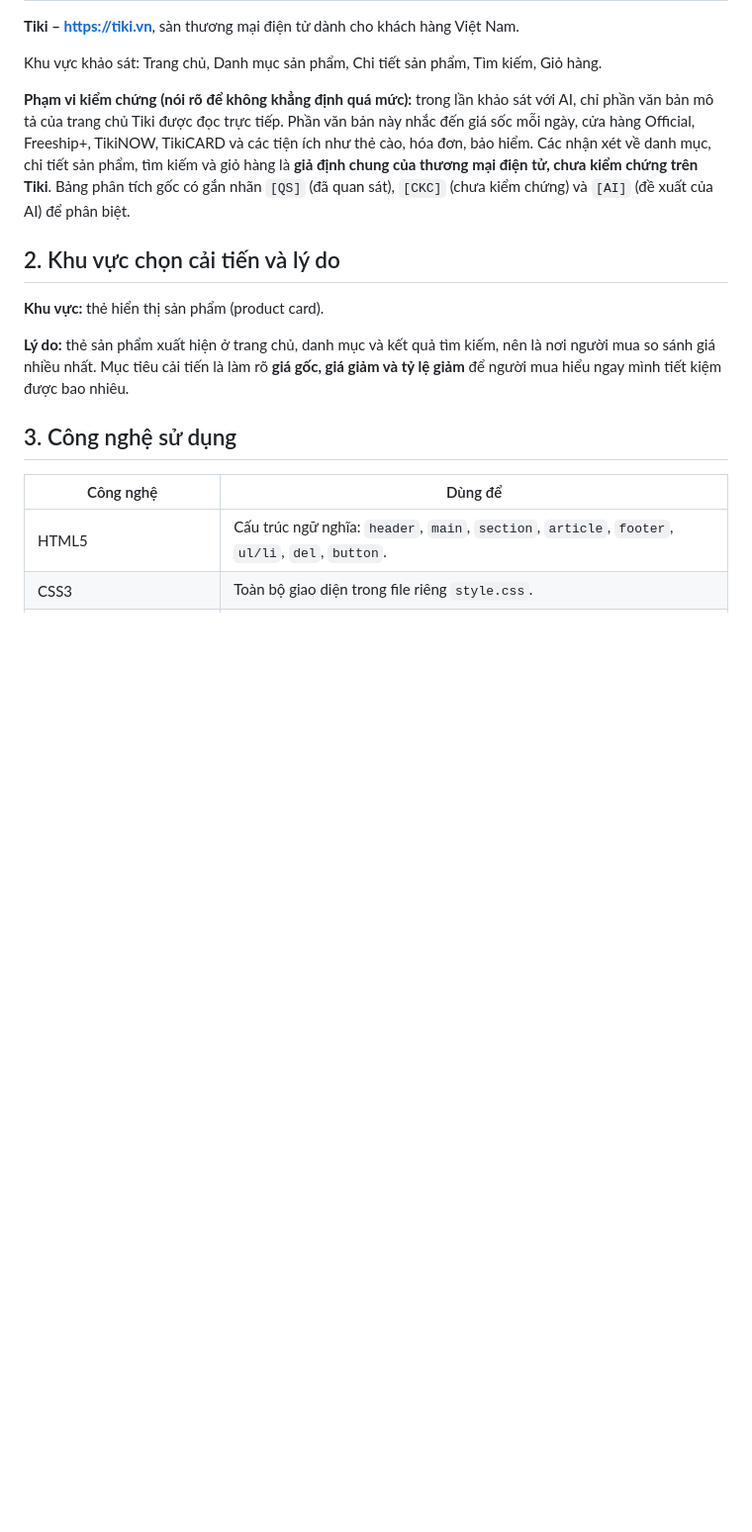
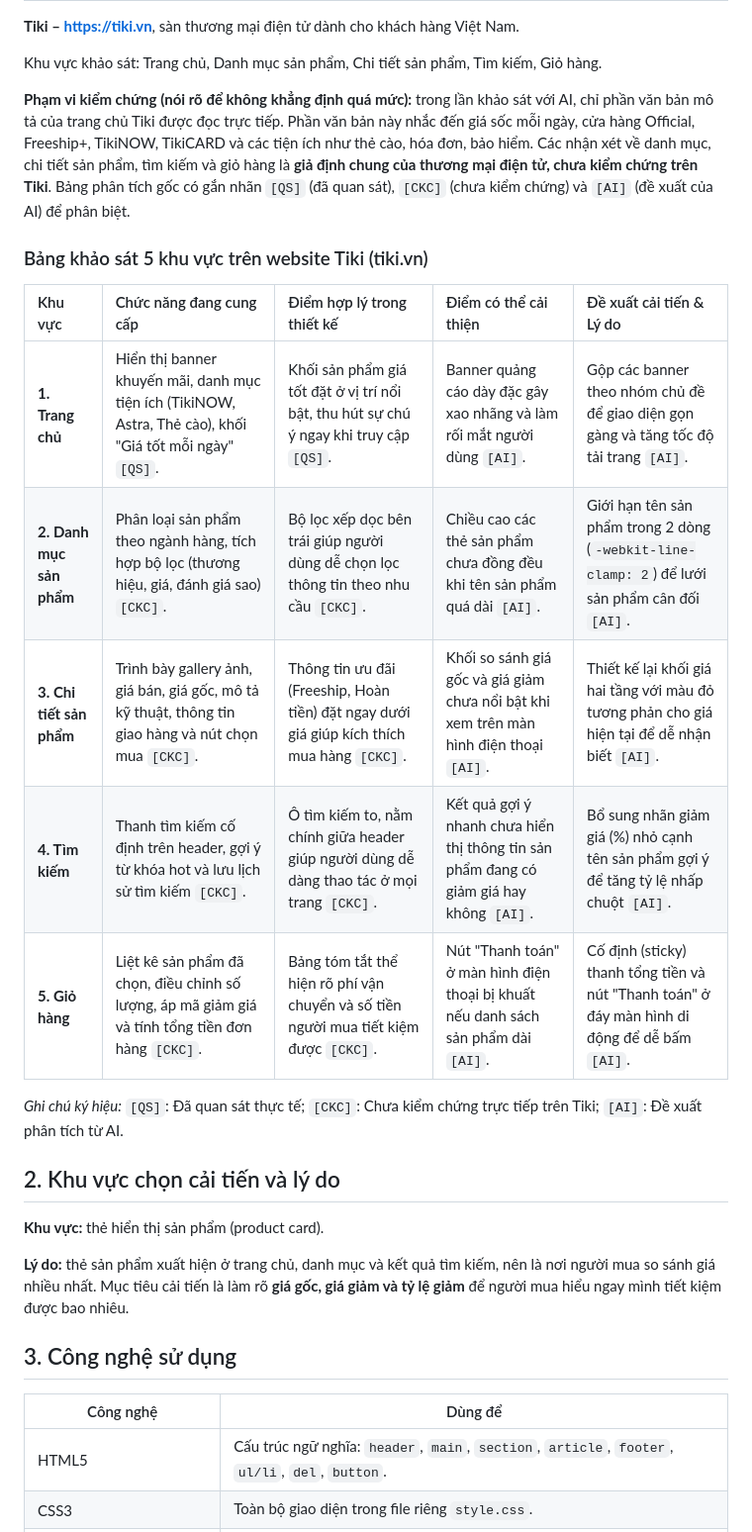
Before and after one commit to thangpham2202/ecommerce-ui-improvement, a Markdown page: README.md, the part around the change. Shown at 99% size. Rendered like a GitHub page; blank space fills up the shorter version.

```diff
--- a/README.md
+++ b/README.md
@@ -11,6 +11,17 @@
 Khu vực khảo sát: Trang chủ, Danh mục sản phẩm, Chi tiết sản phẩm, Tìm kiếm, Giỏ hàng.
 
 **Phạm vi kiểm chứng (nói rõ để không khẳng định quá mức):** trong lần khảo sát với AI, chỉ phần văn bản mô tả của trang chủ Tiki được đọc trực tiếp. Phần văn bản này nhắc đến giá sốc mỗi ngày, cửa hàng Official, Freeship+, TikiNOW, TikiCARD và các tiện ích như thẻ cào, hóa đơn, bảo hiểm. Các nhận xét về danh mục, chi tiết sản phẩm, tìm kiếm và giỏ hàng là **giả định chung của thương mại điện tử, chưa kiểm chứng trên Tiki**. Bảng phân tích gốc có gắn nhãn `[QS]` (đã quan sát), `[CKC]` (chưa kiểm chứng) và `[AI]` (đề xuất của AI) để phân biệt.
+### Bảng khảo sát 5 khu vực trên website Tiki (tiki.vn)
+
+| Khu vực | Chức năng đang cung cấp | Điểm hợp lý trong thiết kế | Điểm có thể cải thiện | Đề xuất cải tiến & Lý do |
+| :--- | :--- | :--- | :--- | :--- |
+| **1. Trang chủ** | Hiển thị banner khuyến mãi, danh mục tiện ích (TikiNOW, Astra, Thẻ cào), khối "Giá tốt mỗi ngày" `[QS]`. | Khối sản phẩm giá tốt đặt ở vị trí nổi bật, thu hút sự chú ý ngay khi truy cập `[QS]`. | Banner quảng cáo dày đặc gây xao nhãng và làm rối mắt người dùng `[AI]`. | Gộp các banner theo nhóm chủ đề để giao diện gọn gàng và tăng tốc độ tải trang `[AI]`. |
+| **2. Danh mục sản phẩm** | Phân loại sản phẩm theo ngành hàng, tích hợp bộ lọc (thương hiệu, giá, đánh giá sao) `[CKC]`. | Bộ lọc xếp dọc bên trái giúp người dùng dễ chọn lọc thông tin theo nhu cầu `[CKC]`. | Chiều cao các thẻ sản phẩm chưa đồng đều khi tên sản phẩm quá dài `[AI]`. | Giới hạn tên sản phẩm trong 2 dòng (`-webkit-line-clamp: 2`) để lưới sản phẩm cân đối `[AI]`. |
+| **3. Chi tiết sản phẩm** | Trình bày gallery ảnh, giá bán, giá gốc, mô tả kỹ thuật, thông tin giao hàng và nút chọn mua `[CKC]`. | Thông tin ưu đãi (Freeship, Hoàn tiền) đặt ngay dưới giá giúp kích thích mua hàng `[CKC]`. | Khối so sánh giá gốc và giá giảm chưa nổi bật khi xem trên màn hình điện thoại `[AI]`. | Thiết kế lại khối giá hai tầng với màu đỏ tương phản cho giá hiện tại để dễ nhận biết `[AI]`. |
+| **4. Tìm kiếm** | Thanh tìm kiếm cố định trên header, gợi ý từ khóa hot và lưu lịch sử tìm kiếm `[CKC]`. | Ô tìm kiếm to, nằm chính giữa header giúp người dùng dễ dàng thao tác ở mọi trang `[CKC]`. | Kết quả gợi ý nhanh chưa hiển thị thông tin sản phẩm đang có giảm giá hay không `[AI]`. | Bổ sung nhãn giảm giá (%) nhỏ cạnh tên sản phẩm gợi ý để tăng tỷ lệ nhấp chuột `[AI]`. |
+| **5. Giỏ hàng** | Liệt kê sản phẩm đã chọn, điều chỉnh số lượng, áp mã giảm giá và tính tổng tiền đơn hàng `[CKC]`. | Bảng tóm tắt thể hiện rõ phí vận chuyển và số tiền người mua tiết kiệm được `[CKC]`. | Nút "Thanh toán" ở màn hình điện thoại bị khuất nếu danh sách sản phẩm dài `[AI]`. | Cố định (sticky) thanh tổng tiền và nút "Thanh toán" ở đáy màn hình di động để dễ bấm `[AI]`. |
+
+*Ghi chú ký hiệu:* `[QS]`: Đã quan sát thực tế; `[CKC]`: Chưa kiểm chứng trực tiếp trên Tiki; `[AI]`: Đề xuất phân tích từ AI.
 
 ## 2. Khu vực chọn cải tiến và lý do
 
```
